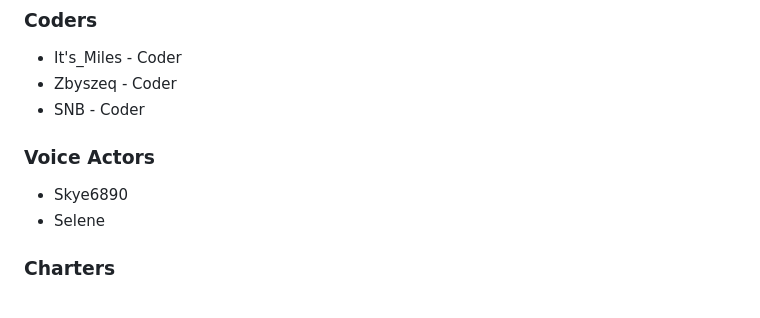
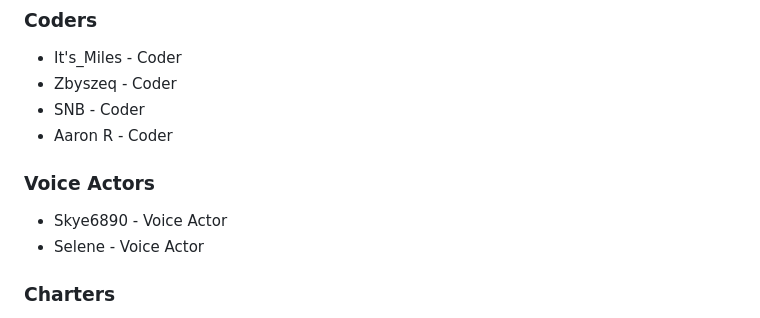
Before and after one commit to WuTangthecomposer/FutureFunk, a Markdown page: README.md, the part around the change. GitHub-like rendering.

Commit message:
Just adding Aaron

```diff
--- a/README.md
+++ b/README.md
@@ -41,10 +41,11 @@
 * It's_Miles - Coder
 * Zbyszeq - Coder
 * SNB - Coder
+* Aaron R - Coder
 
 ### Voice Actors
-* Skye6890
-* Selene
+* Skye6890 - Voice Actor
+* Selene - Voice Actor
 
 ### Charters
 * raveneye - Charter
```
